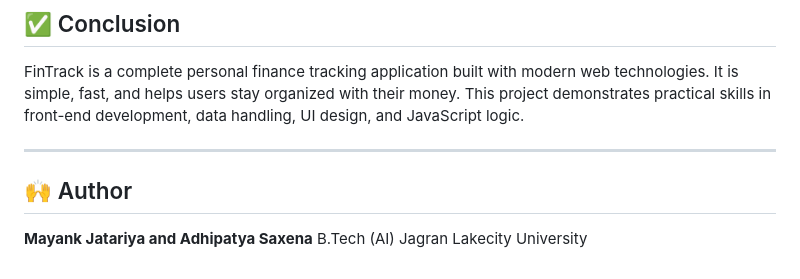
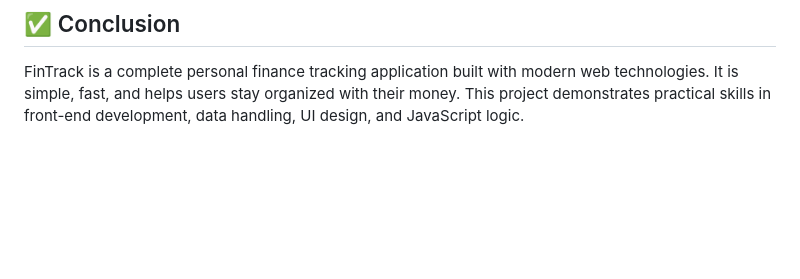
Before and after one commit to adhipatya25/fintrack, a Markdown page: README.md, the part around the change. Drawn GitHub-style; blank space fills up the shorter version.

```diff
--- a/README.md
+++ b/README.md
@@ -213,11 +213,3 @@ From this project, I learned:
 
 FinTrack is a complete personal finance tracking application built with modern web technologies. It is simple, fast, and helps users stay organized with their money.
 This project demonstrates practical skills in front-end development, data handling, UI design, and JavaScript logic.
-
----
-
-## 🙌 Author
-
-**Mayank Jatariya and Adhipatya Saxena**
-B.Tech (AI)
-Jagran Lakecity University
```
